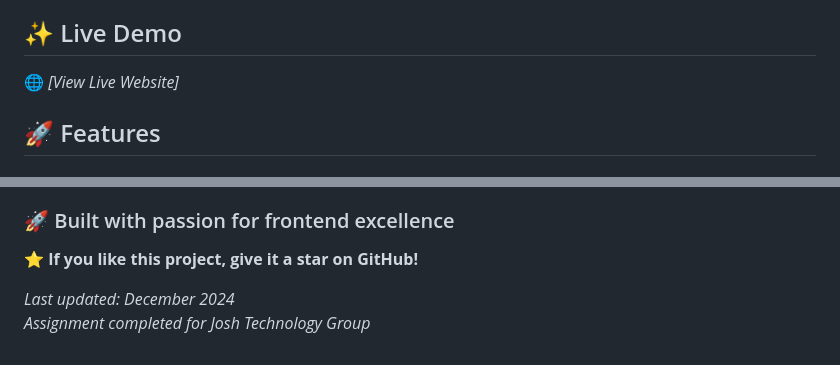
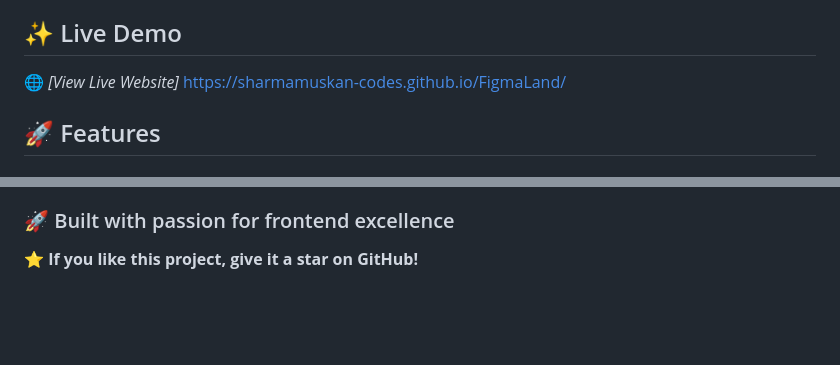
Before and after one commit to sharmamuskan-codes/FigmaLand, a Markdown page: README.md, 2 parts joined by grey strips. Drawn GitHub-style; blank space fills up the shorter version.

```diff
--- a/README.md
+++ b/README.md
@@ -4,7 +4,7 @@ A pixel-perfect, responsive landing page implementation. Built with pure HTML5,
 
 ## ✨ Live Demo
 
-🌐 *[View Live Website]*
+🌐 *[View Live Website]*  https://sharmamuskan-codes.github.io/FigmaLand/
 
 
 
@@ -155,7 +155,3 @@ While the assignment didn't require mobile responsiveness, the page is built wit
 ### 🚀 Built with passion for frontend excellence
 
 ⭐ **If you like this project, give it a star on GitHub!**
-
-
-*Last updated: December 2024*
-*Assignment completed for Josh Technology Group*
```
